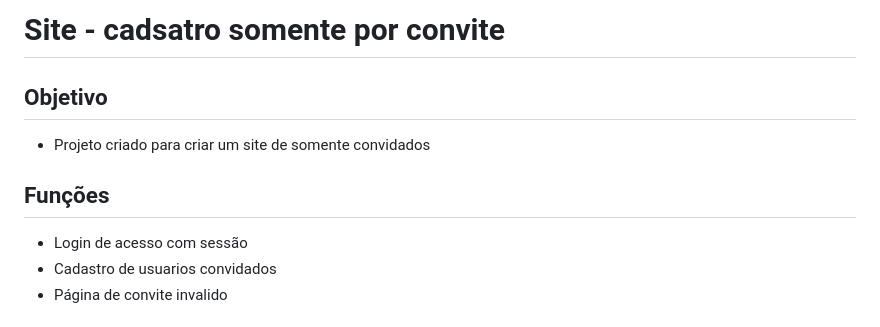
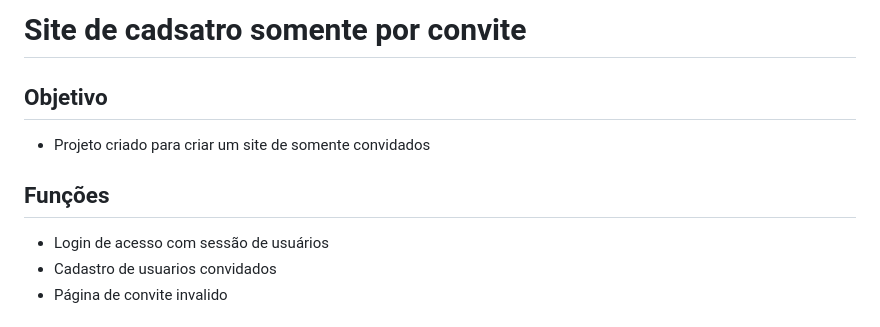
Before and after one commit to victorvaz001/ProjetosPHP, a Markdown page: Site-Cadastro-somente-por-convite/README.md, the part around the change. Drawn GitHub-style.

```diff
--- a/Site-Cadastro-somente-por-convite/README.md
+++ b/Site-Cadastro-somente-por-convite/README.md
@@ -1,11 +1,11 @@
-# Site - cadsatro somente por convite <br>
+# Site de cadsatro somente por convite <br>
 
 ## Objetivo
 * Projeto criado para criar um site de somente convidados<br>
 
 ## Funções
 
-* Login de acesso com sessão<br>
+* Login de acesso com sessão de usuários<br>
 * Cadastro de usuarios convidados<br>
 * Página de convite invalido<br>
 
```
Also changed, not shown: Site-Cadastro-somente-por-convite/GitHub-Mark.png (added), 4 other files.
